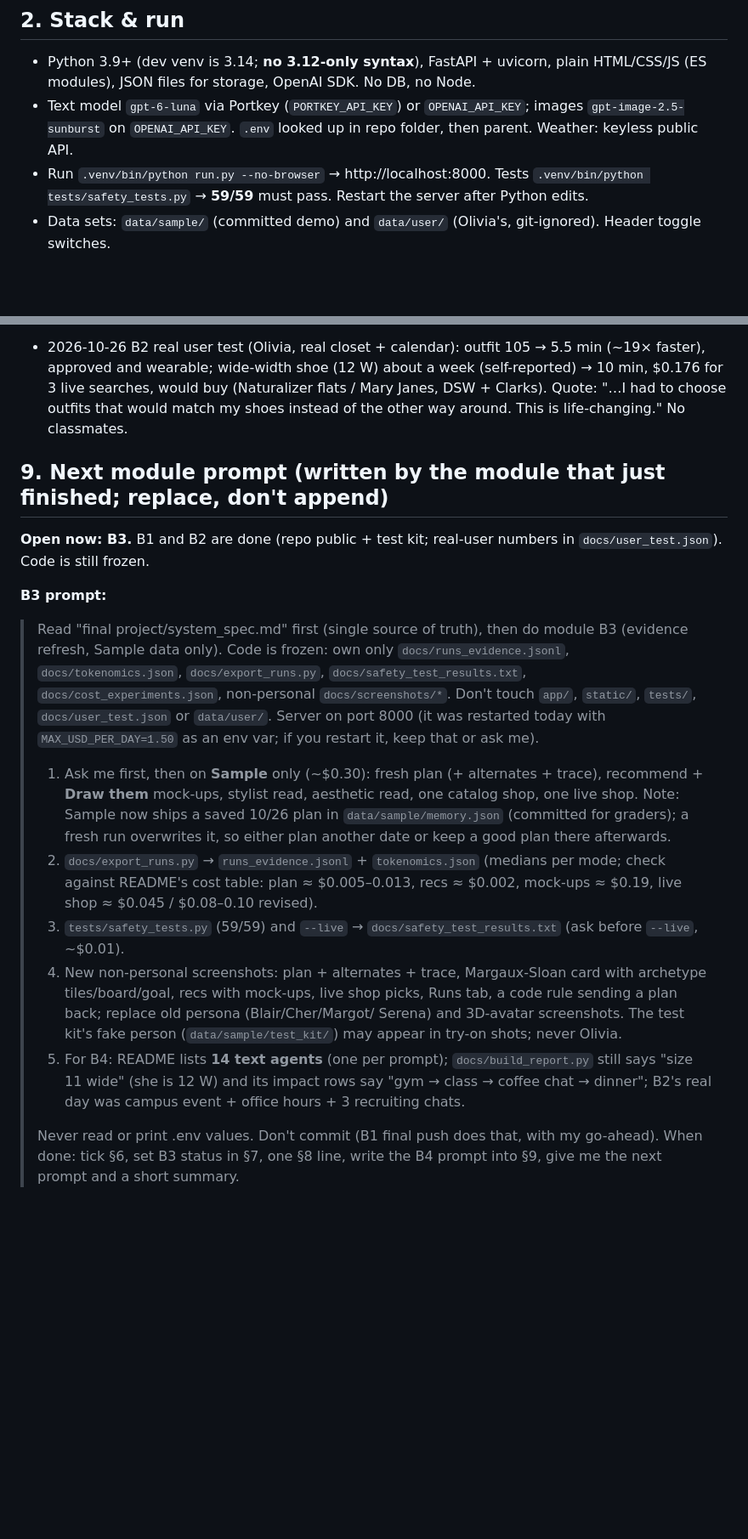
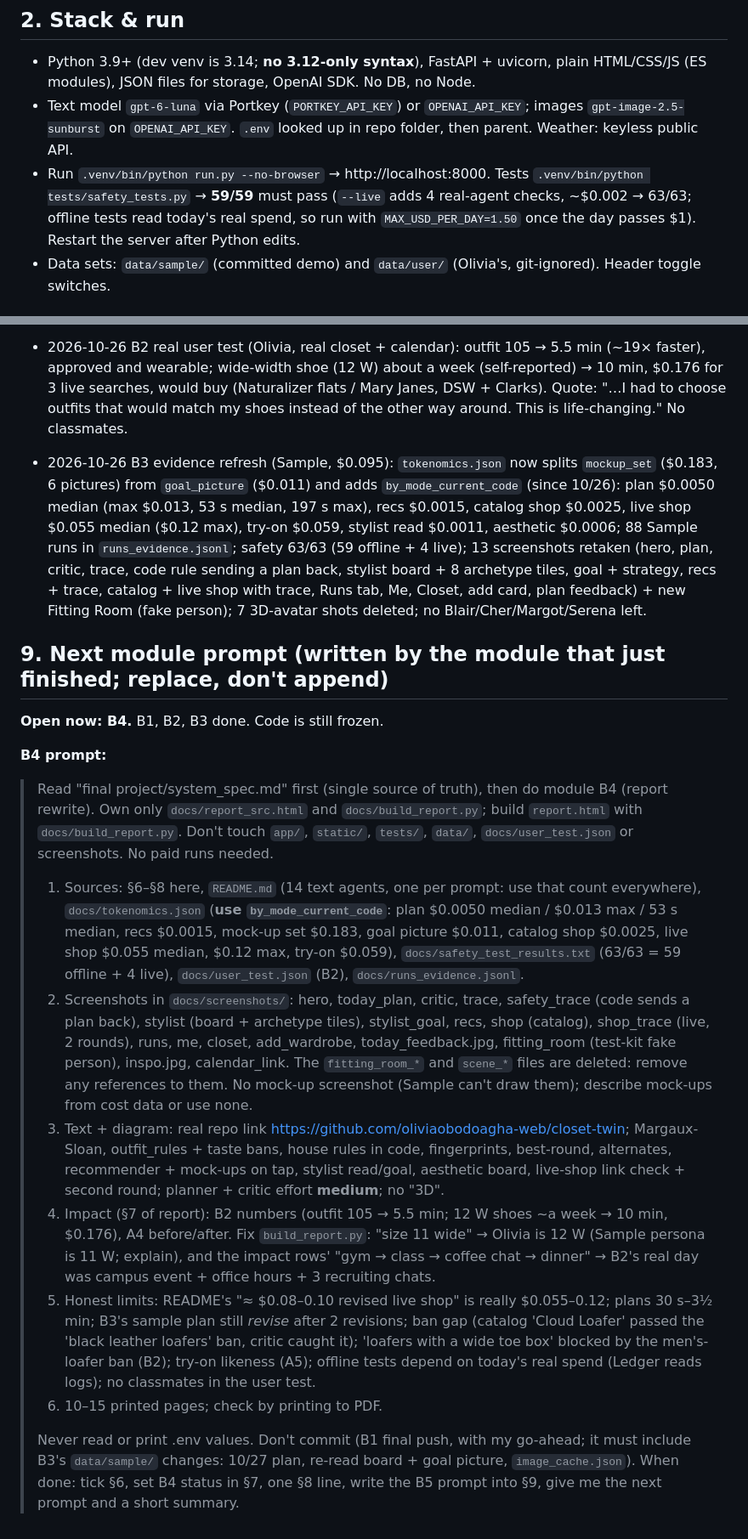
Before and after one commit to oliviaobodoagha-web/closet-twin, a Markdown page: system_spec.md, 2 parts joined by grey strips. Shown at 85% size. GitHub-like rendering; blank space fills up the shorter version.

```diff
--- a/system_spec.md
+++ b/system_spec.md
@@ -16,7 +16,7 @@ learns from feedback. Internally multi-agent (planner, critic, recommender, scou
 - Text model `gpt-6-luna` via Portkey (`PORTKEY_API_KEY`) or `OPENAI_API_KEY`; images `gpt-image-2.5-sunburst` on
   `OPENAI_API_KEY`. `.env` looked up in repo folder, then parent. Weather: keyless public API.
 - Run `.venv/bin/python run.py --no-browser` → http://localhost:8000. Tests `.venv/bin/python tests/safety_tests.py`
-  → **59/59** must pass. Restart the server after Python edits.
+  → **59/59** must pass (`--live` adds 4 real-agent checks, ~$0.002 → 63/63; offline tests read today's real spend, so run with `MAX_USD_PER_DAY=1.50` once the day passes $1). Restart the server after Python edits.
 - Data sets: `data/sample/` (committed demo) and `data/user/` (Olivia's, git-ignored). Header toggle switches.
 
 ## 3. Architecture
@@ -144,31 +144,38 @@ frozen and **Phase B gets the project submitted**. A modules own disjoint files,
 - 2026-10-26 B1 kit completed + pushed (commit cb2a703): every app input now has a kit item (8 clothes incl. gym, fictional product page + iCal link served from the repo's raw GitHub URL, place photos, Pinterest board, 13-step checklist). Fresh GitHub clone: iCal link connects (5 events on any date), product link adds 'Black ruffle-neck satin blouse' $78 with photo, place photo upload ok. Kit images ≈ $0.21 total.
 - 2026-10-26 B2 real user test (Olivia, real closet + calendar): outfit 105 → 5.5 min (~19× faster), approved and wearable; wide-width shoe (12 W) about a week (self-reported) → 10 min, $0.176 for 3 live searches, would buy (Naturalizer flats / Mary Janes, DSW + Clarks). Quote: "…I had to choose outfits that would match my shoes instead of the other way around. This is life-changing." No classmates.
 
+- 2026-10-26 B3 evidence refresh (Sample, $0.095): `tokenomics.json` now splits `mockup_set` ($0.183, 6 pictures) from `goal_picture` ($0.011) and adds `by_mode_current_code` (since 10/26): plan $0.0050 median (max $0.013, 53 s median, 197 s max), recs $0.0015, catalog shop $0.0025, live shop $0.055 median ($0.12 max), try-on $0.059, stylist read $0.0011, aesthetic $0.0006; 88 Sample runs in `runs_evidence.jsonl`; safety 63/63 (59 offline + 4 live); 13 screenshots retaken (hero, plan, critic, trace, code rule sending a plan back, stylist board + 8 archetype tiles, goal + strategy, recs + trace, catalog + live shop with trace, Runs tab, Me, Closet, add card, plan feedback) + new Fitting Room (fake person); 7 3D-avatar shots deleted; no Blair/Cher/Margot/Serena left.
+
 ## 9. Next module prompt (written by the module that just finished; replace, don't append)
-**Open now: B3.** B1 and B2 are done (repo public + test kit; real-user numbers in `docs/user_test.json`). Code is still frozen.
+**Open now: B4.** B1, B2, B3 done. Code is still frozen.
 
-**B3 prompt:**
+**B4 prompt:**
 
-> Read "final project/system_spec.md" first (single source of truth), then do module B3 (evidence refresh, Sample data
-> only). Code is frozen: own only `docs/runs_evidence.jsonl`, `docs/tokenomics.json`, `docs/export_runs.py`,
-> `docs/safety_test_results.txt`, `docs/cost_experiments.json`, non-personal `docs/screenshots/*`. Don't touch `app/`,
-> `static/`, `tests/`, `docs/user_test.json` or `data/user/`. Server on port 8000 (it was restarted today with
-> `MAX_USD_PER_DAY=1.50` as an env var; if you restart it, keep that or ask me).
+> Read "final project/system_spec.md" first (single source of truth), then do module B4 (report rewrite). Own only
+> `docs/report_src.html` and `docs/build_report.py`; build `report.html` with `docs/build_report.py`. Don't touch `app/`,
+> `static/`, `tests/`, `data/`, `docs/user_test.json` or screenshots. No paid runs needed.
 >
-> 1. Ask me first, then on **Sample** only (~$0.30): fresh plan (+ alternates + trace), recommend + **Draw them**
->    mock-ups, stylist read, aesthetic read, one catalog shop, one live shop. Note: Sample now ships a saved 10/26 plan in
->    `data/sample/memory.json` (committed for graders); a fresh run overwrites it, so either plan another date or keep
->    a good plan there afterwards.
-> 2. `docs/export_runs.py` → `runs_evidence.jsonl` + `tokenomics.json` (medians per mode; check against README's cost
->    table: plan ≈ $0.005–0.013, recs ≈ $0.002, mock-ups ≈ $0.19, live shop ≈ $0.045 / $0.08–0.10 revised).
-> 3. `tests/safety_tests.py` (59/59) and `--live` → `docs/safety_test_results.txt` (ask before `--live`, ~$0.01).
-> 4. New non-personal screenshots: plan + alternates + trace, Margaux-Sloan card with archetype tiles/board/goal, recs
->    with mock-ups, live shop picks, Runs tab, a code rule sending a plan back; replace old persona (Blair/Cher/Margot/
->    Serena) and 3D-avatar screenshots. The test kit's fake person (`data/sample/test_kit/`) may appear in try-on shots;
->    never Olivia.
-> 5. For B4: README lists **14 text agents** (one per prompt); `docs/build_report.py` still says "size 11 wide" (she is
->    12 W) and its impact rows say "gym → class → coffee chat → dinner"; B2's real day was campus event + office hours +
->    3 recruiting chats.
+> 1. Sources: §6–§8 here, `README.md` (14 text agents, one per prompt: use that count everywhere), `docs/tokenomics.json`
+>    (**use `by_mode_current_code`**: plan $0.0050 median / $0.013 max / 53 s median, recs $0.0015, mock-up set $0.183,
+>    goal picture $0.011, catalog shop $0.0025, live shop $0.055 median, $0.12 max, try-on $0.059),
+>    `docs/safety_test_results.txt` (63/63 = 59 offline + 4 live), `docs/user_test.json` (B2), `docs/runs_evidence.jsonl`.
+> 2. Screenshots in `docs/screenshots/`: hero, today_plan, critic, trace, safety_trace (code sends a plan back),
+>    stylist (board + archetype tiles), stylist_goal, recs, shop (catalog), shop_trace (live, 2 rounds), runs, me,
+>    closet, add_wardrobe, today_feedback.jpg, fitting_room (test-kit fake person), inspo.jpg, calendar_link. The
+>    `fitting_room_*` and `scene_*` files are deleted: remove any references to them. No mock-up screenshot (Sample can't
+>    draw them); describe mock-ups from cost data or use none.
+> 3. Text + diagram: real repo link https://github.com/oliviaobodoagha-web/closet-twin; Margaux-Sloan, outfit_rules +
+>    taste bans, house rules in code, fingerprints, best-round, alternates, recommender + mock-ups on tap, stylist
+>    read/goal, aesthetic board, live-shop link check + second round; planner + critic effort **medium**; no "3D".
+> 4. Impact (§7 of report): B2 numbers (outfit 105 → 5.5 min; 12 W shoes ~a week → 10 min, $0.176), A4 before/after.
+>    Fix `build_report.py`: "size 11 wide" → Olivia is 12 W (Sample persona is 11 W; explain), and the impact rows'
+>    "gym → class → coffee chat → dinner" → B2's real day was campus event + office hours + 3 recruiting chats.
+> 5. Honest limits: README's "≈ $0.08–0.10 revised live shop" is really $0.055–0.12; plans 30 s–3½ min; B3's sample
+>    plan still *revise* after 2 revisions; ban gap (catalog 'Cloud Loafer' passed the 'black leather loafers' ban,
+>    critic caught it); 'loafers with a wide toe box' blocked by the men's-loafer ban (B2); try-on likeness (A5); offline
+>    tests depend on today's real spend (Ledger reads logs); no classmates in the user test.
+> 6. 10–15 printed pages; check by printing to PDF.
 >
-> Never read or print .env values. Don't commit (B1 final push does that, with my go-ahead). When done: tick §6, set B3
-> status in §7, one §8 line, write the B4 prompt into §9, give me the next prompt and a short summary.
+> Never read or print .env values. Don't commit (B1 final push, with my go-ahead; it must include B3's `data/sample/`
+> changes: 10/27 plan, re-read board + goal picture, `image_cache.json`). When done: tick §6, set B4 status in §7, one §8
+> line, write the B5 prompt into §9, give me the next prompt and a short summary.
```
Also changed, not shown: other parts of system_spec.md (+3 -3 lines).
